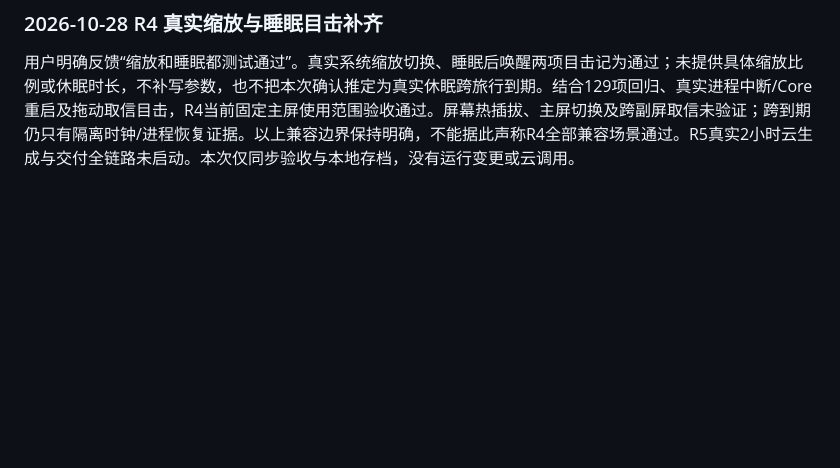
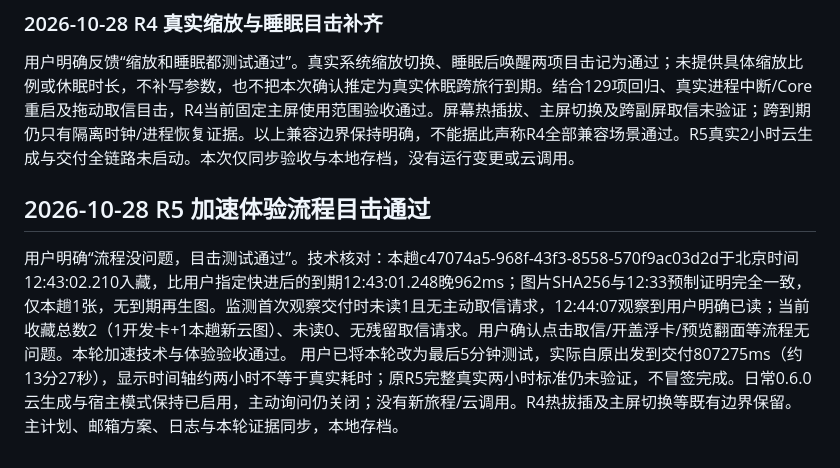
Before and after one commit to oceanxuhaiao/Travel-Fish, a Markdown page: VALIDATION.md, the part around the change. Rendered like a GitHub page; blank space fills up the shorter version.

Commit message:
docs: record witnessed cloud postcard delivery experience

```diff
--- a/VALIDATION.md
+++ b/VALIDATION.md
@@ -117,3 +117,7 @@ G5实际Coopanion0.2.11独立profile18789加载0.2.0；随机旅行waterside真
 
 ### 2026-10-28 R4 真实缩放与睡眠目击补齐
 用户明确反馈“缩放和睡眠都测试通过”。真实系统缩放切换、睡眠后唤醒两项目击记为通过；未提供具体缩放比例或休眠时长，不补写参数，也不把本次确认推定为真实休眠跨旅行到期。结合129项回归、真实进程中断/Core重启及拖动取信目击，R4当前固定主屏使用范围验收通过。屏幕热插拔、主屏切换及跨副屏取信未验证；跨到期仍只有隔离时钟/进程恢复证据。以上兼容边界保持明确，不能据此声称R4全部兼容场景通过。R5真实2小时云生成与交付全链路未启动。本次仅同步验收与本地存档，没有运行变更或云调用。
+
+## 2026-10-28 R5 加速体验流程目击通过
+用户明确“流程没问题，目击测试通过”。技术核对：本趟c47074a5-968f-43f3-8558-570f9ac03d2d于北京时间12:43:02.210入藏，比用户指定快进后的到期12:43:01.248晚962ms；图片SHA256与12:33预制证明完全一致，仅本趟1张，无到期再生图。监测首次观察交付时未读1且无主动取信请求，12:44:07观察到用户明确已读；当前收藏总数2（1开发卡+1本趟新云图）、未读0、无残留取信请求。用户确认点击取信/开盖浮卡/预览翻面等流程无问题。本轮加速技术与体验验收通过。
+用户已将本轮改为最后5分钟测试，实际自原出发到交付807275ms（约13分27秒），显示时间轴约两小时不等于真实耗时；原R5完整真实两小时标准仍未验证，不冒签完成。日常0.6.0云生成与宿主模式保持已启用，主动询问仍关闭；没有新旅程/云调用。R4热拔插及主屏切换等既有边界保留。主计划、邮箱方案、日志与本轮证据同步，本地存档。
```
